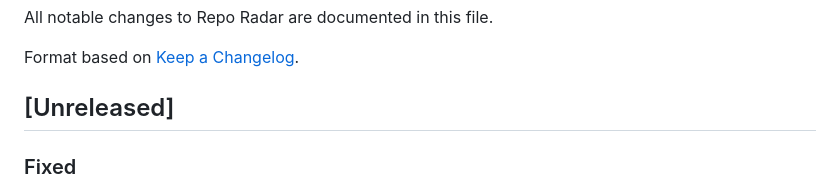
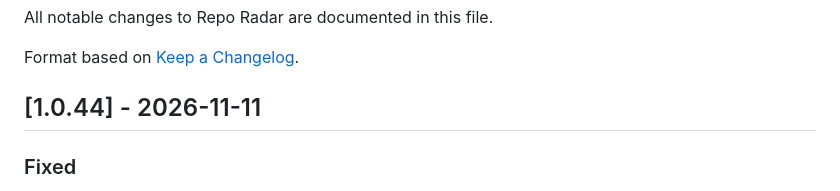
Before and after one commit to mattwallington/repo-radar, a Markdown page: CHANGELOG.md, the part around the change. Drawn GitHub-style.

Commit message:
docs(changelog): 1.0.44
Co-Authored-By: Claude Opus 5.5 <noreply@anthropic.com>

```diff
--- a/CHANGELOG.md
+++ b/CHANGELOG.md
@@ -4,7 +4,7 @@ All notable changes to Repo Radar are documented in this file.
 
 Format based on [Keep a Changelog](https://keepachangelog.com/).
 
-## [Unreleased]
+## [1.0.44] - 2026-11-11
 
 ### Fixed
 - **A summary built while the clone was pulled is published instead of thrown away.** The build reads only the commit it started from, so when the clone only moved forward during it, the new summary is now published at that commit and the next sync updates it from there. A clone reset or rewritten past that commit is still refused, and now counts toward the failure hold when the attempt had already paid for model calls.
```
